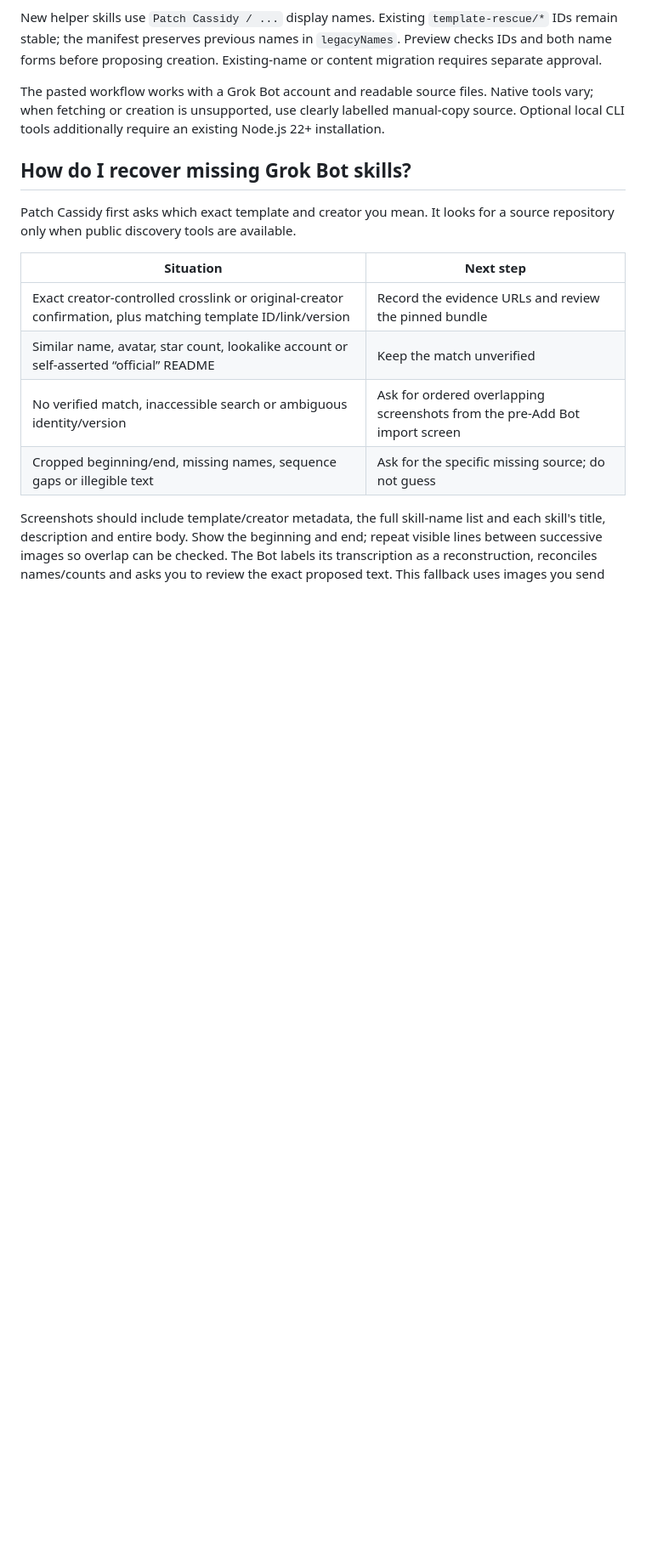
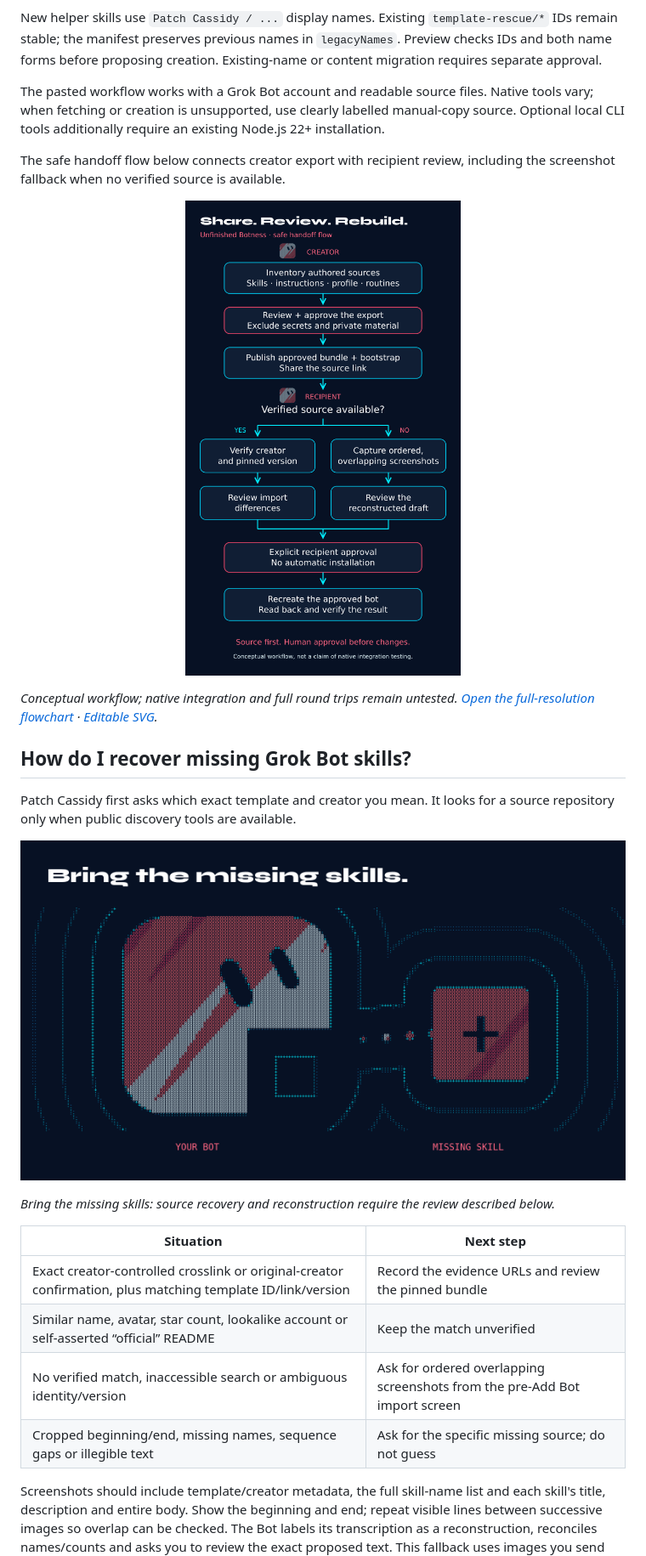
Before and after one commit to brefledev/template-rescue, a Markdown page: README.md, the part around one of its changes. Shown at 85% size. Rendered like a GitHub page; blank space fills up the shorter version.

Commit message:
Show approved workflow artwork in README

```diff
--- a/README.md
+++ b/README.md
@@ -32,9 +32,23 @@ New helper skills use `Patch Cassidy / ...` display names. Existing `template-re
 
 The pasted workflow works with a Grok Bot account and readable source files. Native tools vary; when fetching or creation is unsupported, use clearly labelled manual-copy source. Optional local CLI tools additionally require an existing Node.js 22+ installation.
 
+The safe handoff flow below connects creator export with recipient review, including the screenshot fallback when no verified source is available.
+
+<p align="center">
+  <a href="assets/article/grok-bot-safe-handoff-flowchart.png">
+    <img src="assets/article/grok-bot-safe-handoff-flowchart.png" alt="Safe handoff: the creator inventories source, approves the export and shares the bundle and bootstrap. The recipient verifies creator and pinned source or reviews an ordered screenshot reconstruction. Both paths require explicit approval before recreating the bot and reading back the result." width="720">
+  </a>
+</p>
+
+*Conceptual workflow; native integration and full round trips remain untested. [Open the full-resolution flowchart](assets/article/grok-bot-safe-handoff-flowchart.png) · [Editable SVG](assets/article/grok-bot-safe-handoff-flowchart.svg).*
+
 ## How do I recover missing Grok Bot skills?
 
 Patch Cassidy first asks which exact template and creator you mean. It looks for a source repository only when public discovery tools are available.
+
+![A glyph bot has a missing lower-right fragment; a coral skill tile approaches the gap. Labels identify your bot and the missing skill.](assets/article/recover-missing-grok-bot-skills.png)
+
+*Bring the missing skills: source recovery and reconstruction require the review described below.*
 
 | Situation | Next step |
 |---|---|
```
Also changed, not shown: other parts of README.md (+9 -1 lines).
